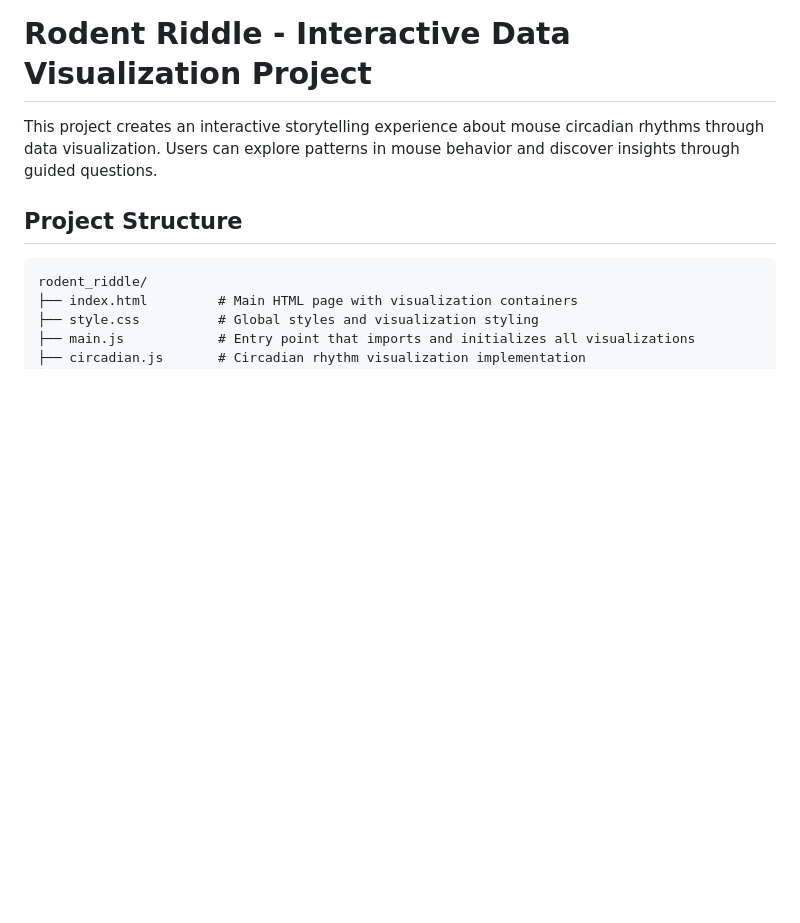
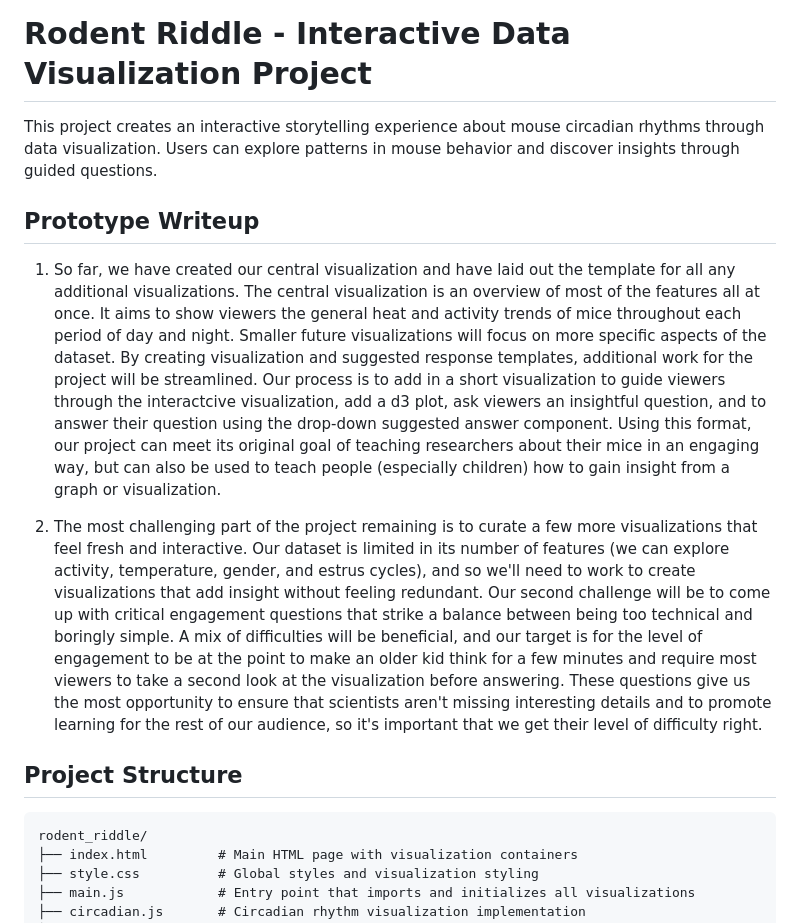
Before and after one commit to DSC106SOIR/rodent_riddle, a Markdown page: README.md, the part around the change. GitHub-like rendering; blank space fills up the shorter version.

Commit message:
add writeup to readme

```diff
--- a/README.md
+++ b/README.md
@@ -1,6 +1,24 @@
 # Rodent Riddle - Interactive Data Visualization Project
 
 This project creates an interactive storytelling experience about mouse circadian rhythms through data visualization. Users can explore patterns in mouse behavior and discover insights through guided questions.
+
+## Prototype Writeup
+
+1. So far, we have created our central visualization and have laid out the template for all any additional visualizations. The central visualization
+is an overview of most of the features all at once. It aims to show viewers the general heat and activity trends of mice throughout each period of day and
+night. Smaller future visualizations will focus on more specific aspects of the dataset. By creating visualization
+and suggested response templates, additional work for the project will be streamlined. Our process is to add in a short visualization to guide
+viewers through the interactcive visualization, add a d3 plot, ask viewers an insightful question, and to answer their question using the drop-down
+suggested answer component. Using this format, our project can meet its original goal of teaching researchers about their mice in an engaging way, but can
+also be used to teach people (especially children) how to gain insight from a graph or visualization.
+
+2. The most challenging part of the project remaining is to curate a few more visualizations that feel fresh and interactive. Our dataset
+is limited in its number of features (we can explore activity, temperature, gender, and estrus cycles), and so we'll need to work to
+create visualizations that add insight without feeling redundant. Our second challenge will be to come up with critical engagement questions
+that strike a balance between being too technical and boringly simple. A mix of difficulties will be beneficial, and our target is for the
+level of engagement to be at the point to make an older kid think for a few minutes and require most viewers to take a second look at the visualization
+before answering. These questions give us the most opportunity to ensure that scientists aren't missing interesting details and to promote
+learning for the rest of our audience, so it's important that we get their level of difficulty right.
 
 ## Project Structure
 
```
